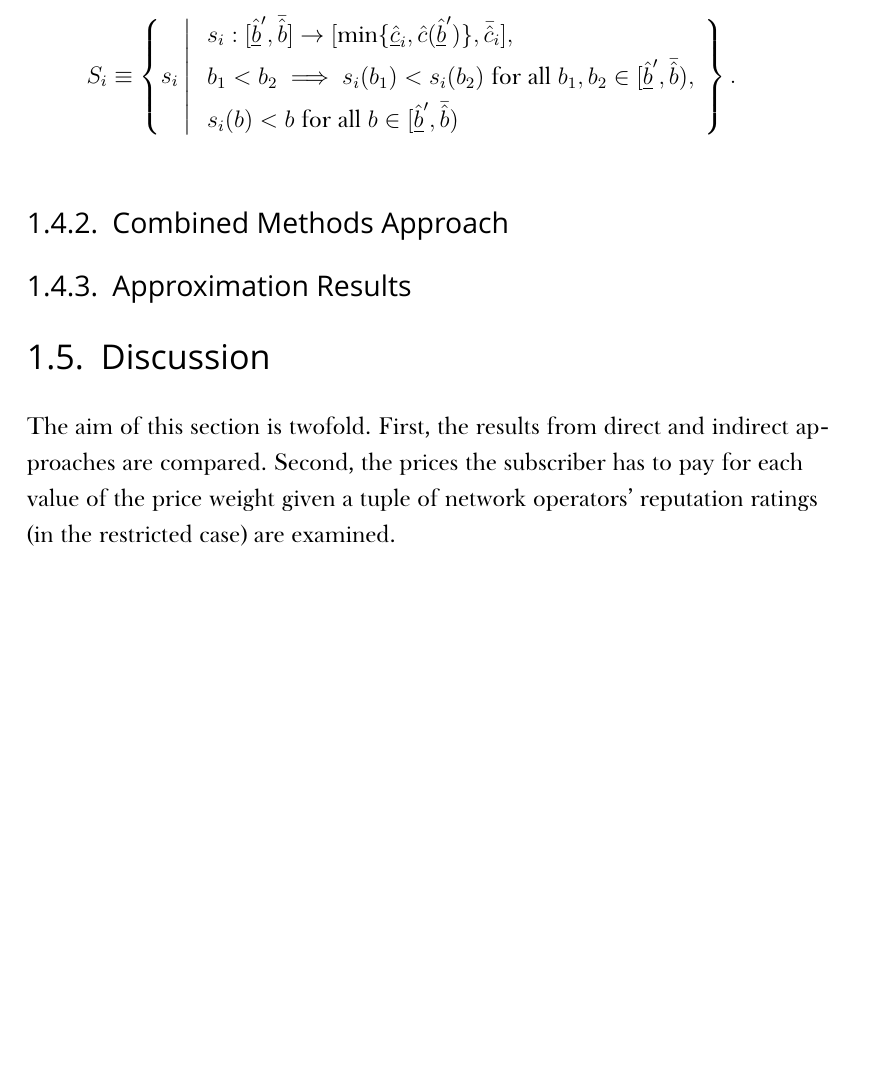
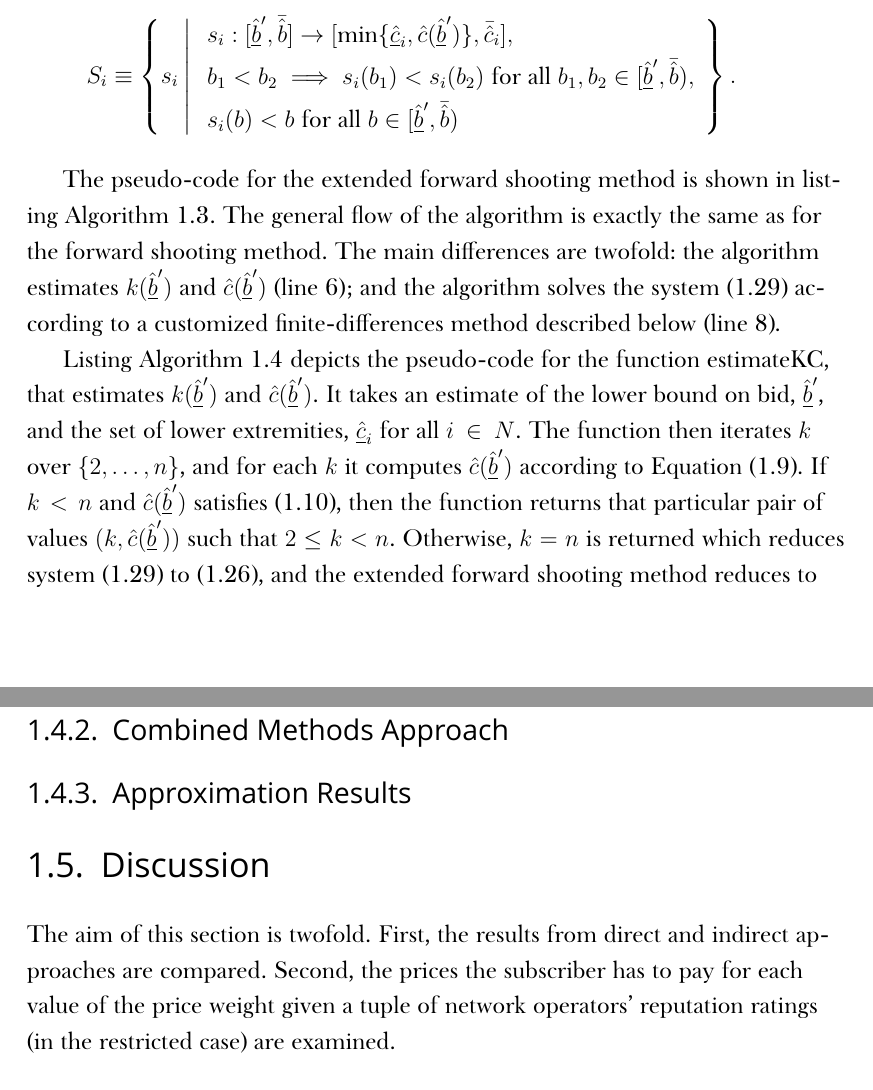
Before and after one commit to kubkon/Thesis, a LaTeX thesis (Thesis.tex, which reads Indirect/Indirect.tex): part of page 33 of 46 before the commit and two parts of pages 33 and 35 of 47 after it, the two joined at a grey line, cut so that both start at the same text, the shorter picture padded with empty space. Compiled offline with XeLaTeX; a missing font is replaced by an installed copy or a similar font.

Commit message:
Writing up extended forward shooting method continued.

```diff
--- a/Indirect/Indirect.tex
+++ b/Indirect/Indirect.tex
@@ -743,6 +743,8 @@ for all $i\in N$, lies within a set of permissible functions, $S_i$, such that e
 \end{algorithmic}
 \end{algorithm}
 
+The pseudo-code for the extended forward shooting method is shown in listing Algorithm~\ref{alg:extended_forward_shooting_method_indirect}. The general flow of the algorithm is exactly the same as for the forward shooting method. The main differences are twofold: the algorithm estimates $k(\underline{\hat{b}}')$ and $\hat{c}(\underline{\hat{b}}')$ (line 6); and the algorithm solves the system~\eqref{eq:efsm_initial_value_problem_indirect} according to a customized finite-differences method described below (line 8).
+
 \begin{algorithm}
 \caption{Function for estimating $k(\underline{\hat{b}})$ and $\hat{c}(\underline{\hat{b}})$}
 \label{alg:function_estimate_k_c_indirect}
@@ -763,6 +765,8 @@ for all $i\in N$, lies within a set of permissible functions, $S_i$, such that e
   \EndFunction
 \end{algorithmic}
 \end{algorithm}
+
+Listing Algorithm~\ref{alg:function_estimate_k_c_indirect} depicts the pseudo-code for the function estimateKC, that estimates $k(\underline{\hat{b}}')$ and $\hat{c}(\underline{\hat{b}}')$. It takes an estimate of the lower bound on bid, $\underline{\hat{b}}'$, and the set of lower extremities, $\underline{\hat{c}}_i$ for all $i\in N$. The function then iterates $k$ over $\{2,\ldots,n\}$, and for each $k$ it computes $\hat{c}(\underline{\hat{b}}')$ according to Equation~\eqref{eq:lower_bound_bids_cost_indirect}. If $k<n$ and $\hat{c}(\underline{\hat{b}}')$ satisfies~\eqref{eq:bounds_lower_bound_bids_cost_indirect}, then the function returns that particular pair of values $(k, \hat{c}(\underline{\hat{b}}'))$ such that $2\leq k < n$. Otherwise, $k=n$ is returned which reduces system~\eqref{eq:efsm_initial_value_problem_indirect} to~\eqref{eq:fsm_initial_value_problem_indirect}, and the extended forward shooting method reduces to the forward shooting method.
 
 \begin{figure}[t]
   \includegraphics[width=\figsize]{Indirect/Figures/lebrun_solution}
```
